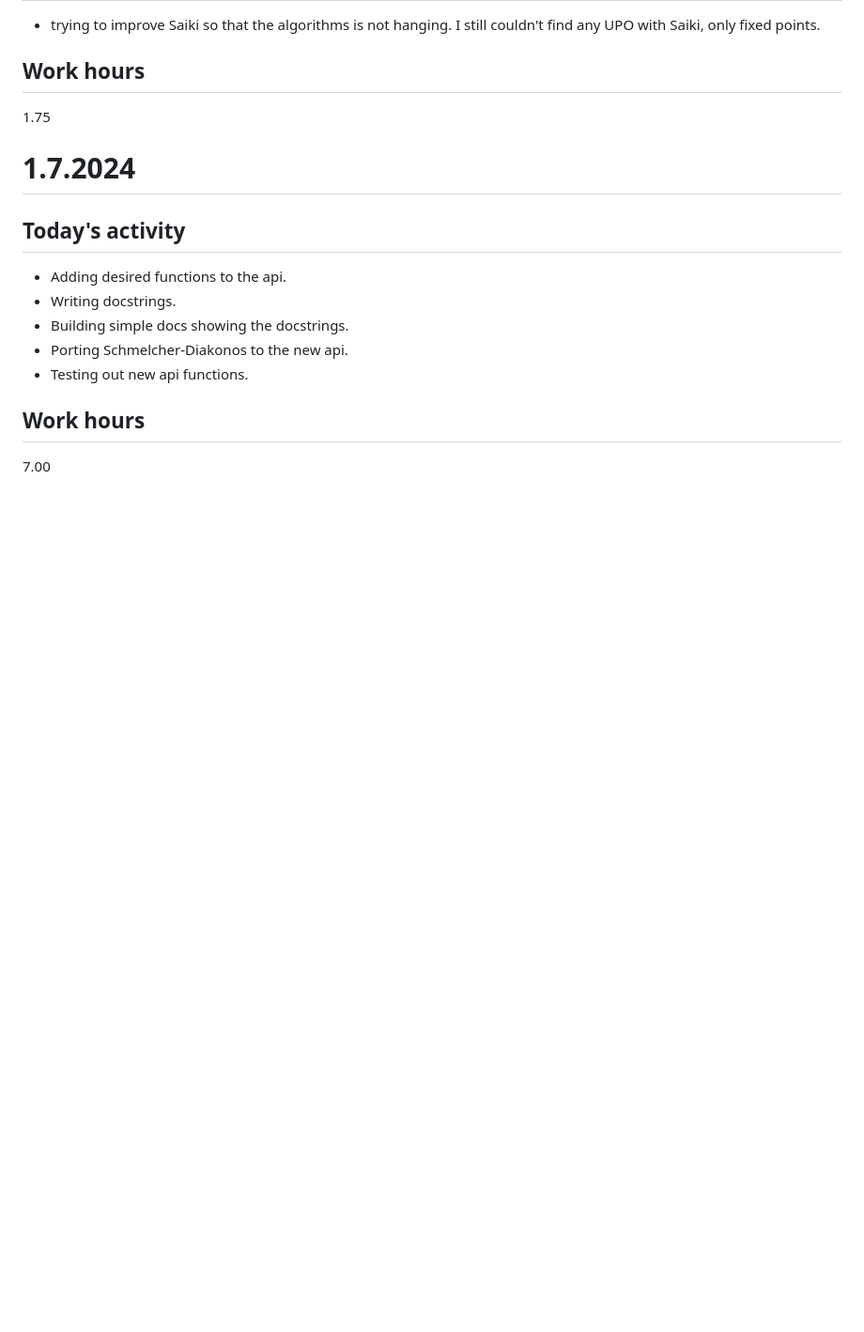
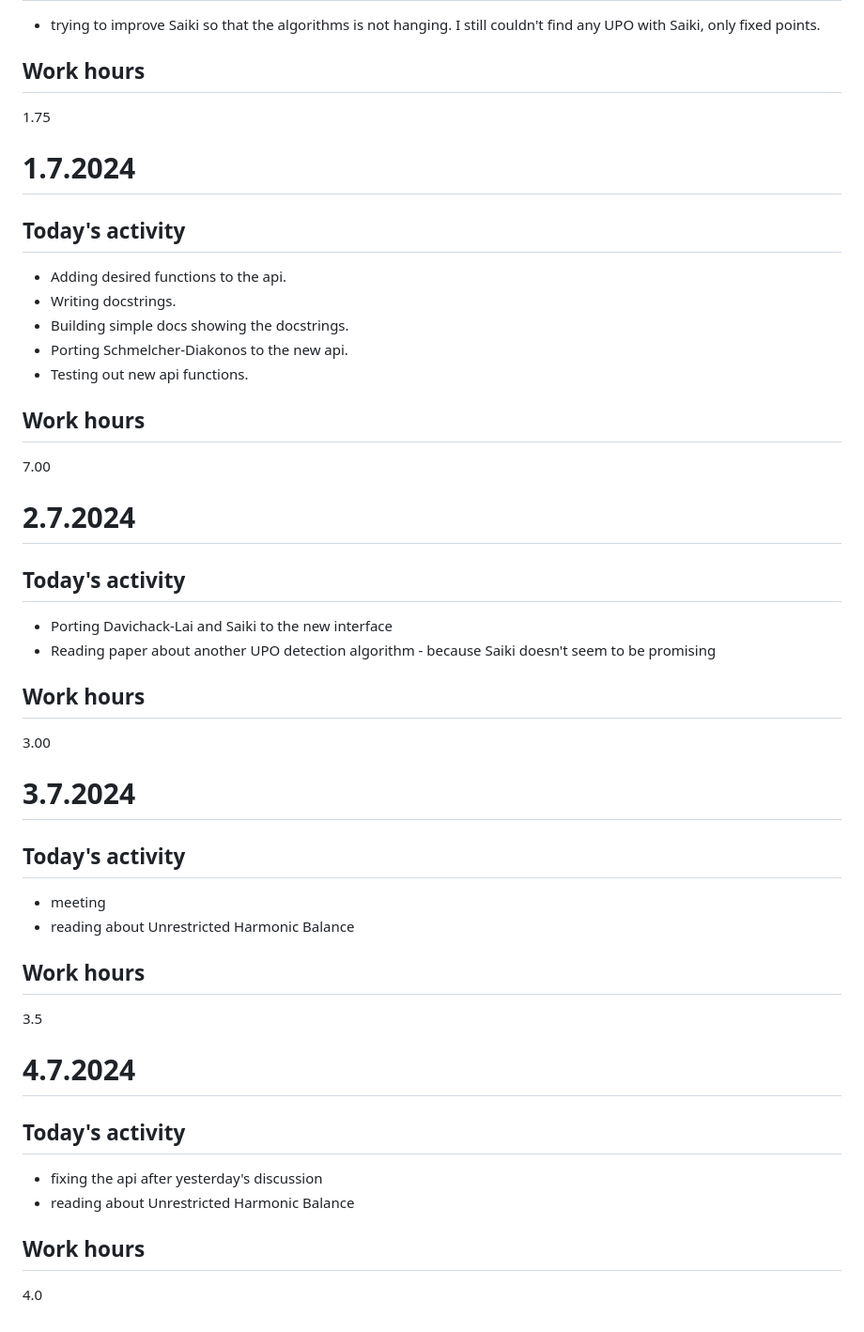
Before and after one commit to JonasKoziorek/GSOC2024, a Markdown page: DAILY_LOG.md, the part around the change. Shown at 94% size. Rendered like a GitHub page; blank space fills up the shorter version.

Commit message:
daily update

```diff
--- a/DAILY_LOG.md
+++ b/DAILY_LOG.md
@@ -195,3 +195,32 @@ In this document I will be writing down what I worked on during the specific day
 
 ## Work hours
 7.00
+
+# 2.7.2024
+
+## Today's activity
+* Porting Davichack-Lai and Saiki to the new interface
+* Reading paper about another UPO detection algorithm - because Saiki doesn't seem to be promising
+
+
+## Work hours
+3.00
+
+# 3.7.2024
+
+## Today's activity
+* meeting
+* reading about Unrestricted Harmonic Balance
+
+## Work hours
+3.5
+
+
+# 4.7.2024
+
+## Today's activity
+* fixing the api after yesterday's discussion
+* reading about Unrestricted Harmonic Balance
+
+## Work hours
+4.0
```
